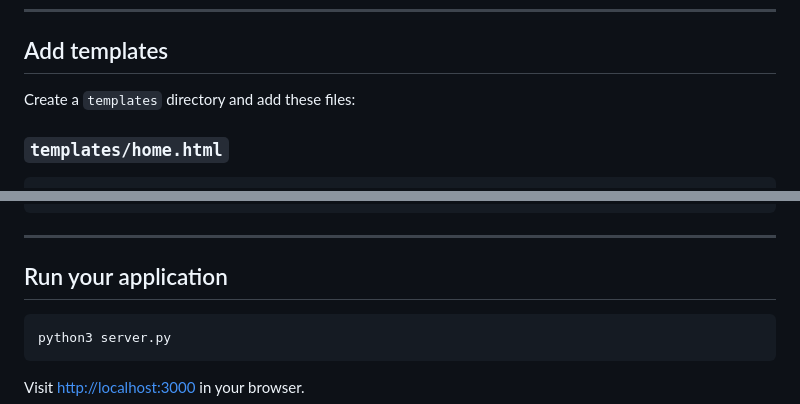
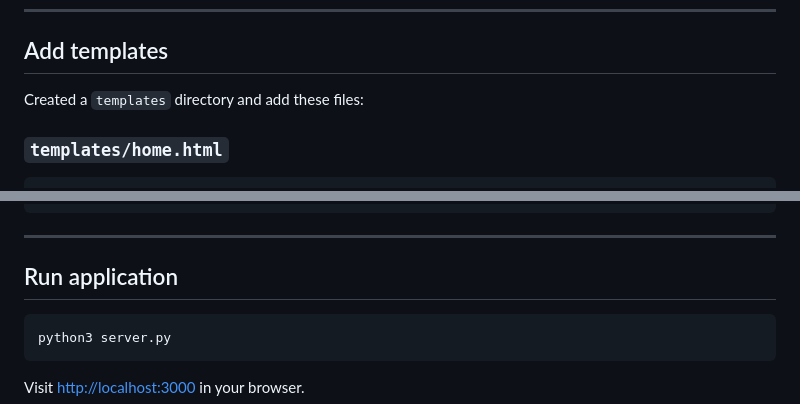
Before and after one commit to Ajaymorla1508/CST8919_Lab_1_Ajay-Morla, a Markdown page: README.md, 2 parts joined by grey strips. Rendered like a GitHub page.

````diff
--- a/README.md
+++ b/README.md
@@ -163,7 +160,7 @@ if __name__ == "__main__":
 
 ## Add templates
 
-Create a `templates` directory and add these files:
+Created a `templates` directory and add these files:
 
 ### `templates/home.html`
 
@@ -206,7 +203,7 @@ Create a `templates` directory and add these files:
 
 ---
 
-## Run your application
+## Run application
 
 ```bash
 python3 server.py
````
Also changed, not shown: other parts of README.md (+11 -14 lines).
